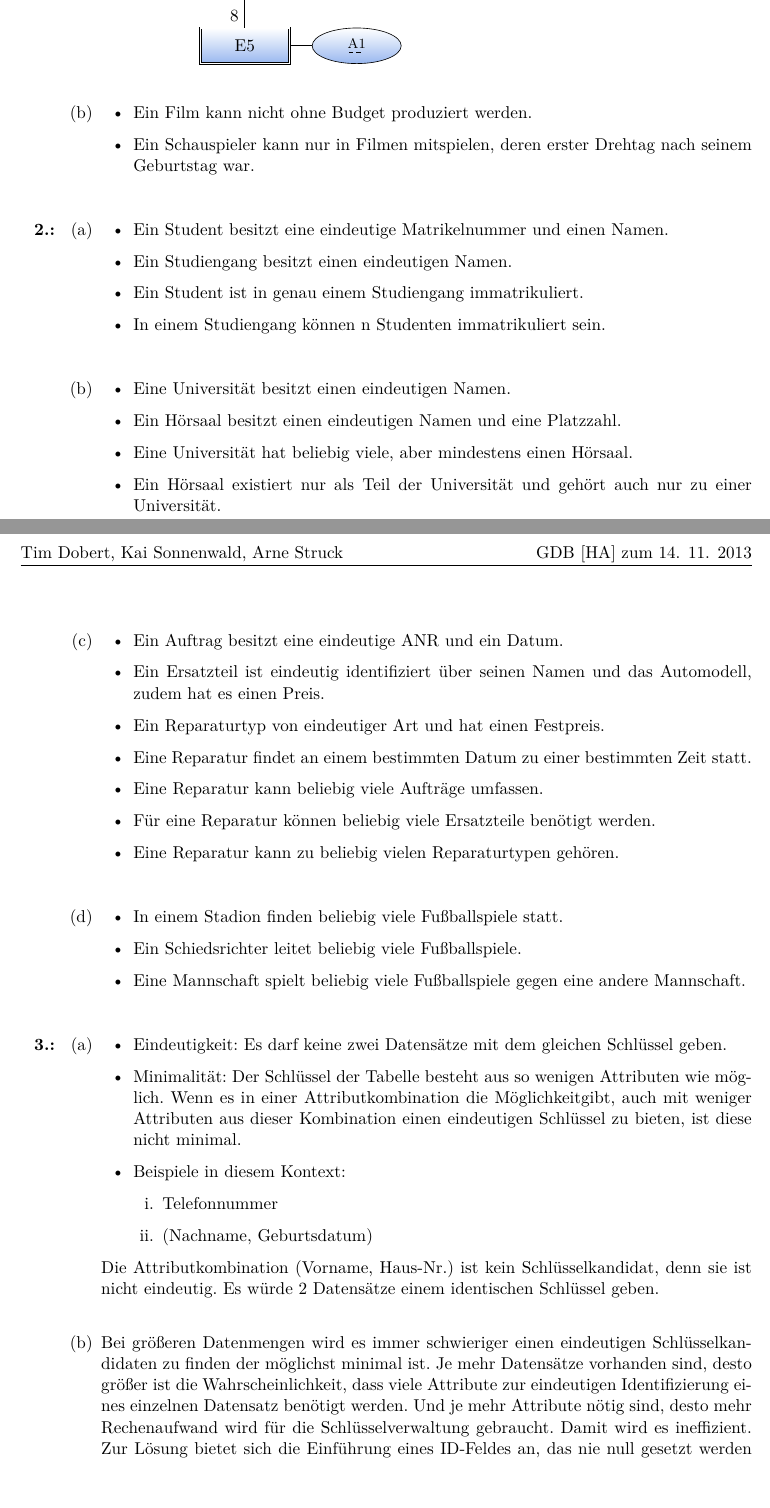
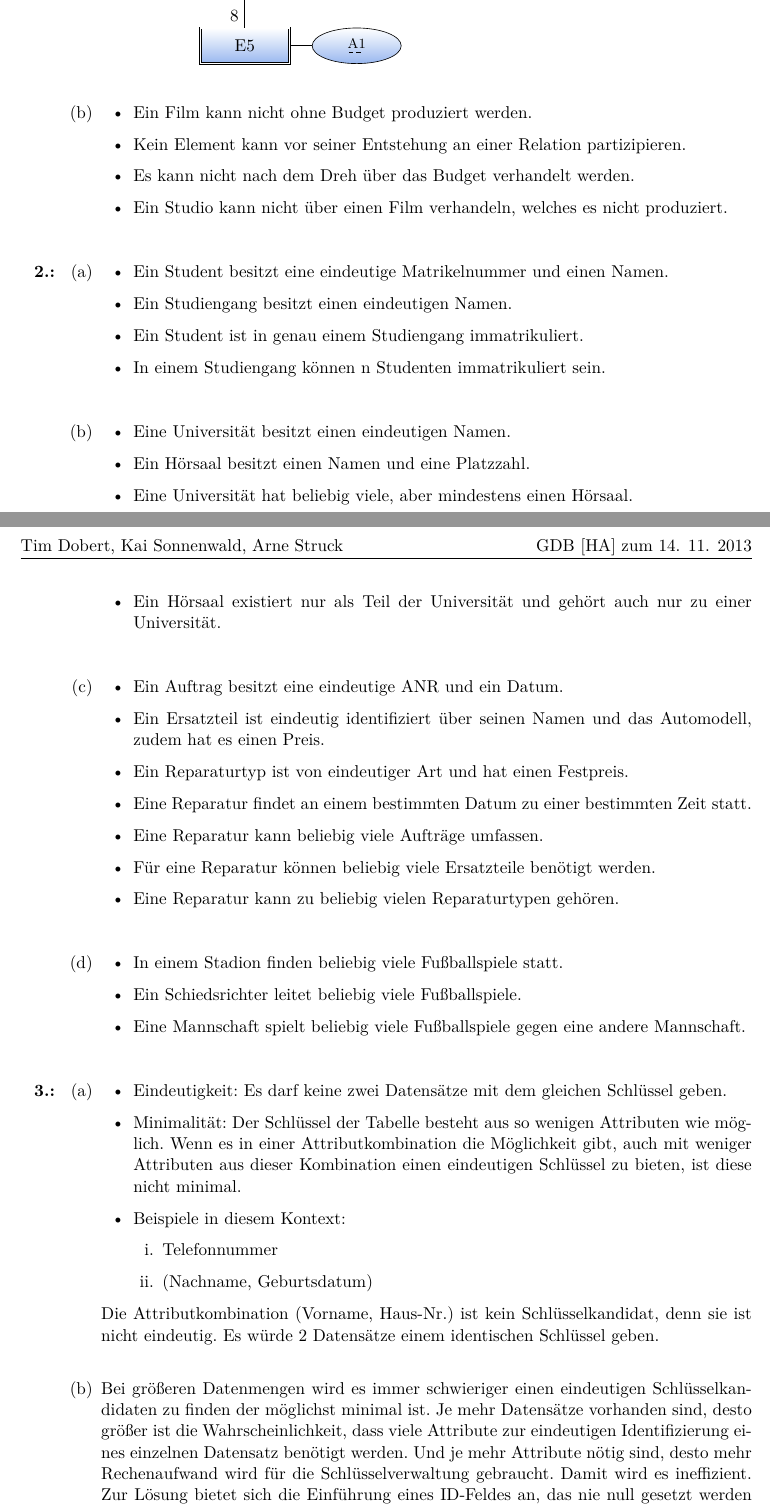
Before and after one commit to Arnatar/Uni, a LaTeX document (GDb/Abgabe 02/GDB_G06_Bl02_Struck_Dobert_Sonnenwald.tex): two parts of pages 1 and 2 of 2, joined at a grey line, cut so that both start at the same text. Compiled offline with pdfLaTeX; a LaTeX package or settings file that is missing is left out.

```diff
--- a/GDb/Abgabe 02/GDB_G06_Bl02_Struck_Dobert_Sonnenwald.tex
+++ b/GDb/Abgabe 02/GDB_G06_Bl02_Struck_Dobert_Sonnenwald.tex
@@ -72,7 +72,9 @@
 		\item[(b)]
 			\begin{itemize}
 				\item Ein Film kann nicht ohne Budget produziert werden.
-				\item Ein Schauspieler kann nur in Filmen mitspielen, deren erster Drehtag nach seinem Geburtstag war.
+				\item Kein Element kann vor seiner Entstehung an einer Relation partizipieren.
+				\item Es kann nicht nach dem Dreh über das Budget verhandelt werden.
+				\item Ein Studio kann nicht über einen Film verhandeln, welches es nicht produziert.
 			\end{itemize} \quad
 		\end{enumerate}
 
@@ -89,7 +91,7 @@
 		\item[(b)]
 			\begin{itemize}
 				\item Eine Universität besitzt einen eindeutigen Namen.
-				\item Ein Hörsaal besitzt einen eindeutigen Namen und eine Platzzahl.
+				\item Ein Hörsaal besitzt einen Namen und eine Platzzahl.
 				\item Eine Universität hat beliebig viele, aber mindestens einen Hörsaal.
 				\item Ein Hörsaal existiert nur als Teil der Universität und gehört auch nur zu einer Universität.
 			\end{itemize} \quad
@@ -98,7 +100,7 @@
 			\begin{itemize}
 				\item Ein Auftrag besitzt eine eindeutige ANR und ein Datum.
 				\item Ein Ersatzteil ist eindeutig identifiziert über seinen Namen und das Automodell, zudem hat es einen Preis.
-				\item Ein Reparaturtyp von eindeutiger Art und hat einen Festpreis.
+				\item Ein Reparaturtyp ist von eindeutiger Art und hat einen Festpreis.
 				\item Eine Reparatur findet an einem bestimmten Datum zu einer bestimmten Zeit statt.
 				\item Eine Reparatur kann beliebig viele Aufträge umfassen.
 				\item Für eine Reparatur können beliebig viele Ersatzteile benötigt werden.
@@ -119,7 +121,7 @@
 			\begin{itemize}
 				\item Eindeutigkeit: Es darf keine zwei Datensätze mit dem gleichen Schlüssel geben.
 				\item Minimalität: Der Schlüssel der Tabelle besteht aus so wenigen Attributen wie möglich. Wenn es in einer
-				Attributkombination die Möglichkeitgibt, auch mit weniger Attributen aus dieser Kombination einen eindeutigen
+				Attributkombination die Möglichkeit gibt, auch mit weniger Attributen aus dieser Kombination einen eindeutigen
 				Schlüssel zu bieten, ist diese nicht minimal.
 				\item Beispiele in diesem Kontext:
 				\begin{enumerate}
@@ -135,8 +137,8 @@
 			minimal ist. Je mehr Datensätze vorhanden sind, desto größer ist die Wahrscheinlichkeit, dass viele Attribute zur
 			eindeutigen Identifizierung eines einzelnen Datensatz benötigt werden. Und je mehr Attribute nötig sind, desto mehr
 			Rechenaufwand wird für die Schlüsselverwaltung gebraucht. Damit wird es ineffizient. Zur Lösung bietet sich die
-			Einführung eines ID-Feldes an, das nie null gesetzt werden darf und in dem einfach ein Integerwert hochgezählt wird
-			für jeden neuen Datensatz.
+			Einführung eines ID-Feldes an, das nie null gesetzt werden darf und in dem einfach ein Integerwert inkrementiert
+			wird für jeden neuen Datensatz.
 		\end{enumerate}
 	\end{enumerate}
 \end{document}
```
Also changed, not shown: GDb/Abgabe 02/GDB_G06_Bl02_Struck_Dobert_Sonnenwald.pdf.
